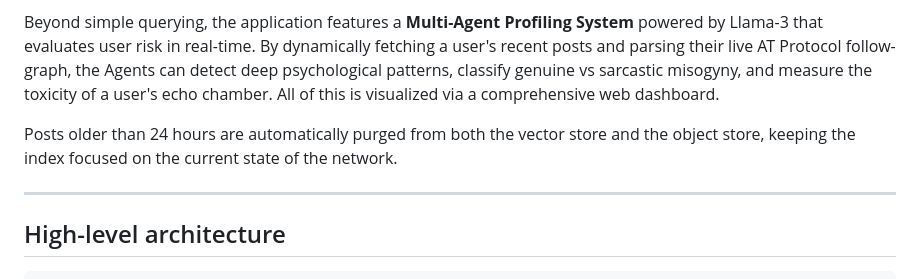
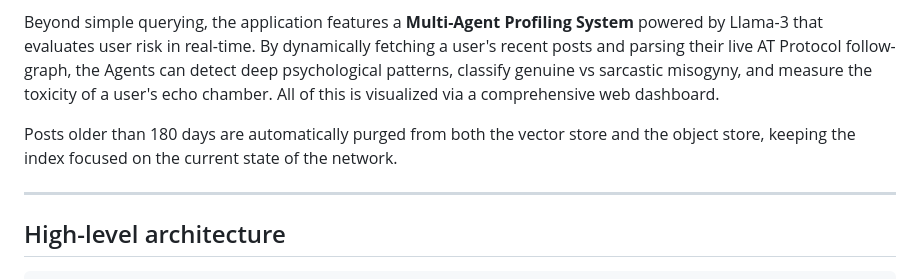
Before and after one commit to ainhoupna/NLP-Final-Project, a Markdown page: README.md, the part around the change. Rendered like a GitHub page.

Commit message:
Update README
Updated the retention policy for posts from 24 hours to 180 days.

```diff
--- a/README.md
+++ b/README.md
@@ -12,7 +12,7 @@ This system continuously scrapes the Bluesky Social network via its public AT Pr
 
 Beyond simple querying, the application features a **Multi-Agent Profiling System** powered by Llama-3 that evaluates user risk in real-time. By dynamically fetching a user's recent posts and parsing their live AT Protocol follow-graph, the Agents can detect deep psychological patterns, classify genuine vs sarcastic misogyny, and measure the toxicity of a user's echo chamber. All of this is visualized via a comprehensive web dashboard.
 
-Posts older than 24 hours are automatically purged from both the vector store and the object store, keeping the index focused on the current state of the network.
+Posts older than 180 days are automatically purged from both the vector store and the object store, keeping the index focused on the current state of the network.
 
 ---
 
```
